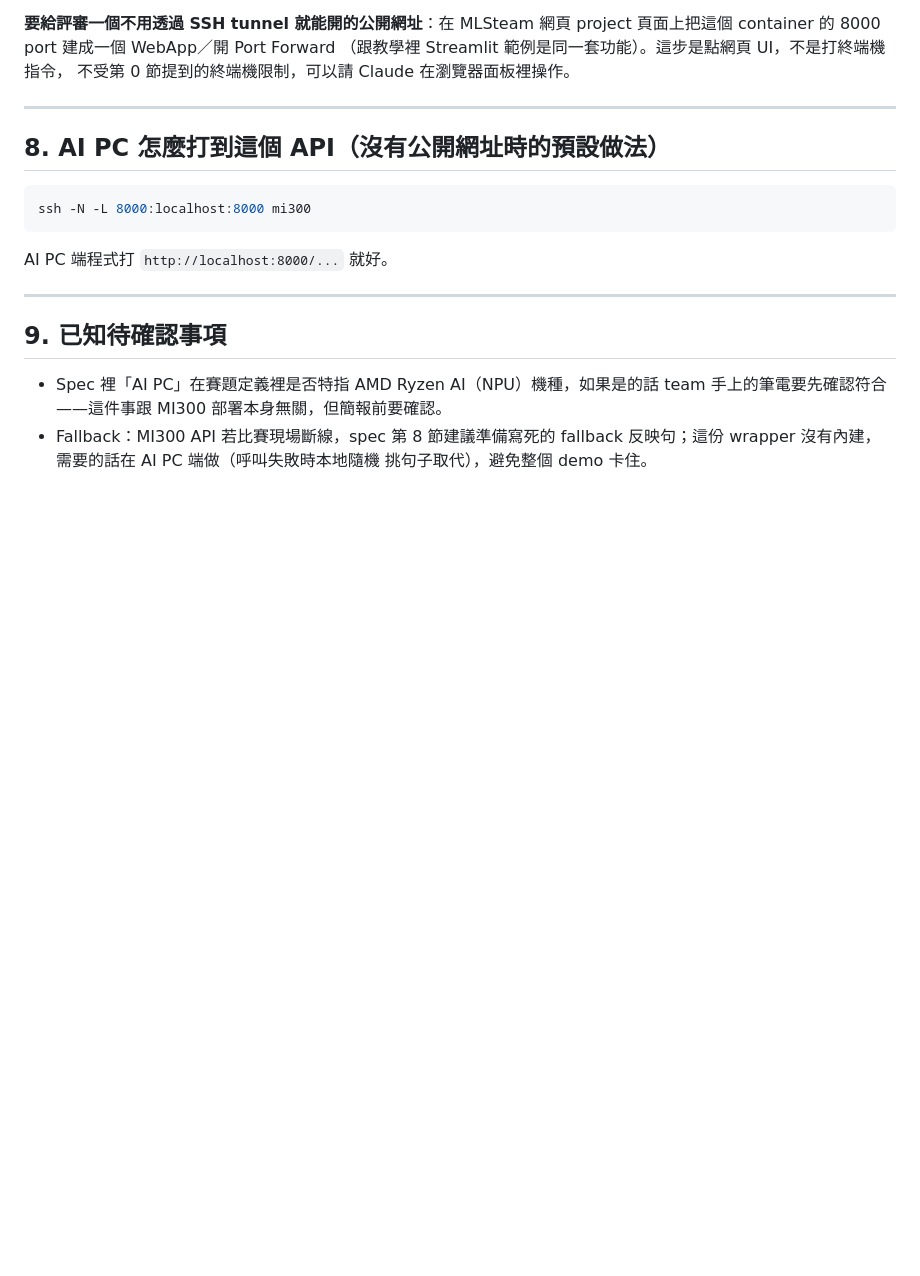
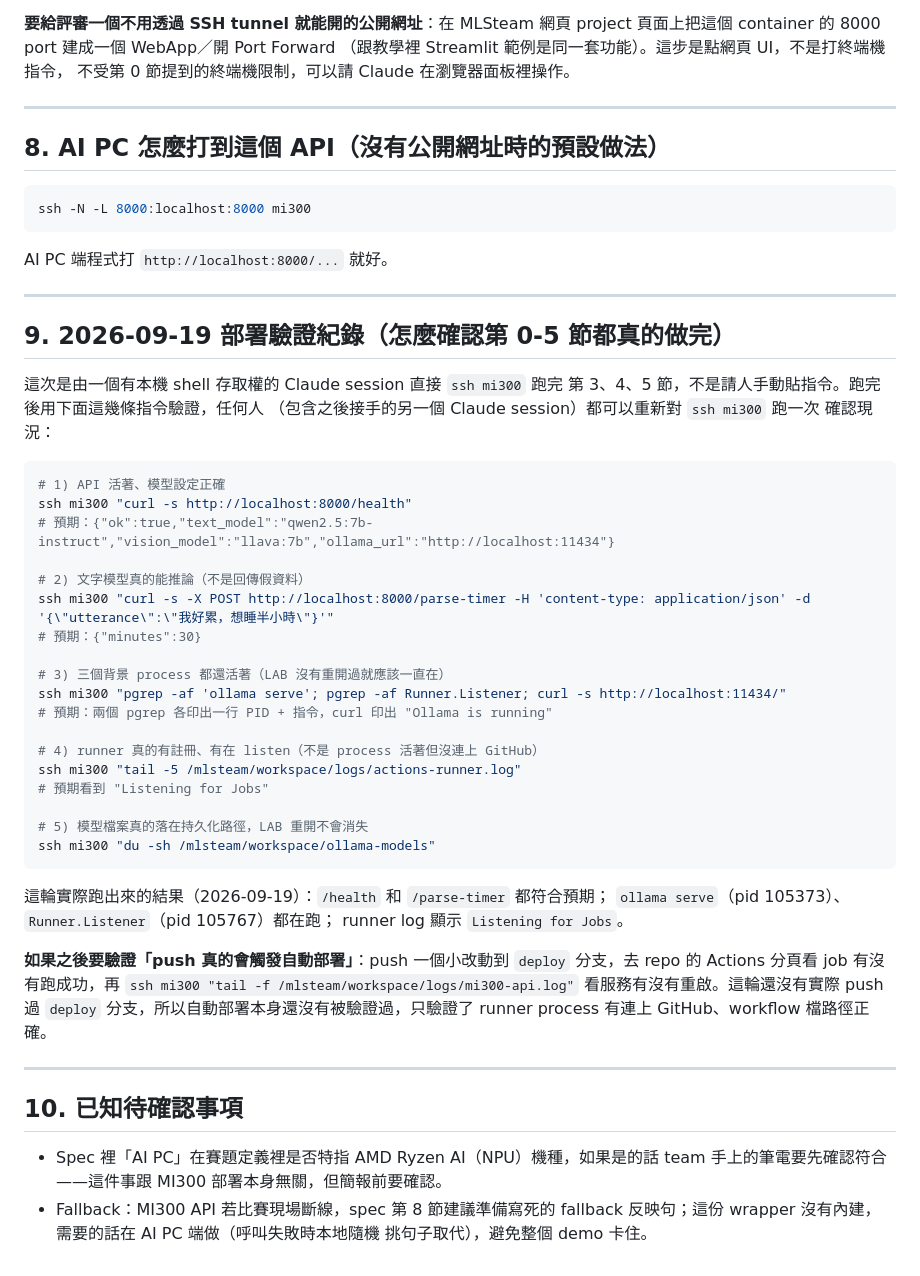
Before and after one commit to EthelHsiao/2026-Meichu-Hackthon, a Markdown page: mi300-deploy/README.md, the part around the change. Drawn GitHub-style; blank space fills up the shorter version.

Commit message:
Add verification log section to MI300 deploy README
Records the exact commands and expected output used to confirm the
2026-09-19 deploy session's work, so anyone (or another Claude
session) can independently re-check current state without relying on
a prior session's report. Also notes that auto-deploy-on-push itself
hasn't been exercised yet, only that the runner is registered and
listening.

Co-Authored-By: Claude Sonnet 5 <noreply@anthropic.com>

````diff
--- a/mi300-deploy/README.md
+++ b/mi300-deploy/README.md
@@ -232,7 +232,47 @@ AI PC 端程式打 `http://localhost:8000/...` 就好。
 
 ---
 
-## 9. 已知待確認事項
+## 9. 2026-09-19 部署驗證紀錄（怎麼確認第 0-5 節都真的做完）
+
+這次是由一個有本機 shell 存取權的 Claude session 直接 `ssh mi300` 跑完
+第 3、4、5 節，不是請人手動貼指令。跑完後用下面這幾條指令驗證，任何人
+（包含之後接手的另一個 Claude session）都可以重新對 `ssh mi300` 跑一次
+確認現況：
+
+```bash
+# 1) API 活著、模型設定正確
+ssh mi300 "curl -s http://localhost:8000/health"
+# 預期：{"ok":true,"text_model":"qwen2.5:7b-instruct","vision_model":"llava:7b","ollama_url":"http://localhost:11434"}
+
+# 2) 文字模型真的能推論（不是回傳假資料）
+ssh mi300 "curl -s -X POST http://localhost:8000/parse-timer -H 'content-type: application/json' -d '{\"utterance\":\"我好累，想睡半小時\"}'"
+# 預期：{"minutes":30}
+
+# 3) 三個背景 process 都還活著（LAB 沒有重開過就應該一直在）
+ssh mi300 "pgrep -af 'ollama serve'; pgrep -af Runner.Listener; curl -s http://localhost:11434/"
+# 預期：兩個 pgrep 各印出一行 PID + 指令，curl 印出 "Ollama is running"
+
+# 4) runner 真的有註冊、有在 listen（不是 process 活著但沒連上 GitHub）
+ssh mi300 "tail -5 /mlsteam/workspace/logs/actions-runner.log"
+# 預期看到 "Listening for Jobs"
+
+# 5) 模型檔案真的落在持久化路徑，LAB 重開不會消失
+ssh mi300 "du -sh /mlsteam/workspace/ollama-models"
+```
+
+這輪實際跑出來的結果（2026-09-19）：`/health` 和 `/parse-timer` 都符合預期；
+`ollama serve`（pid 105373）、`Runner.Listener`（pid 105767）都在跑；
+runner log 顯示 `Listening for Jobs`。
+
+**如果之後要驗證「push 真的會觸發自動部署」**：push 一個小改動到 `deploy`
+分支，去 repo 的 Actions 分頁看 job 有沒有跑成功，再 `ssh mi300 "tail -f
+/mlsteam/workspace/logs/mi300-api.log"` 看服務有沒有重啟。這輪還沒有實際
+push 過 `deploy` 分支，所以自動部署本身還沒有被驗證過，只驗證了 runner
+process 有連上 GitHub、workflow 檔路徑正確。
+
+---
+
+## 10. 已知待確認事項
 
 - Spec 裡「AI PC」在賽題定義裡是否特指 AMD Ryzen AI（NPU）機種，如果是的話
   team 手上的筆電要先確認符合——這件事跟 MI300 部署本身無關，但簡報前要確認。
````
